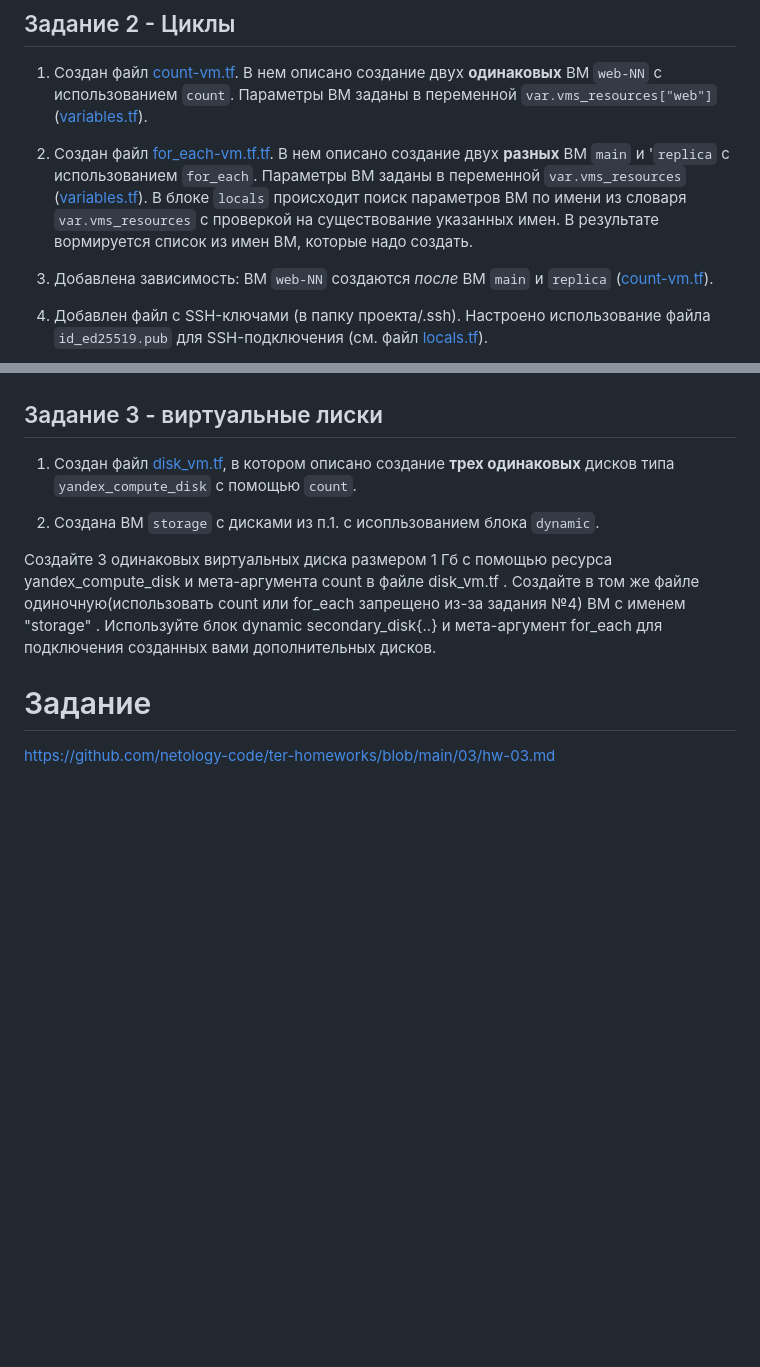
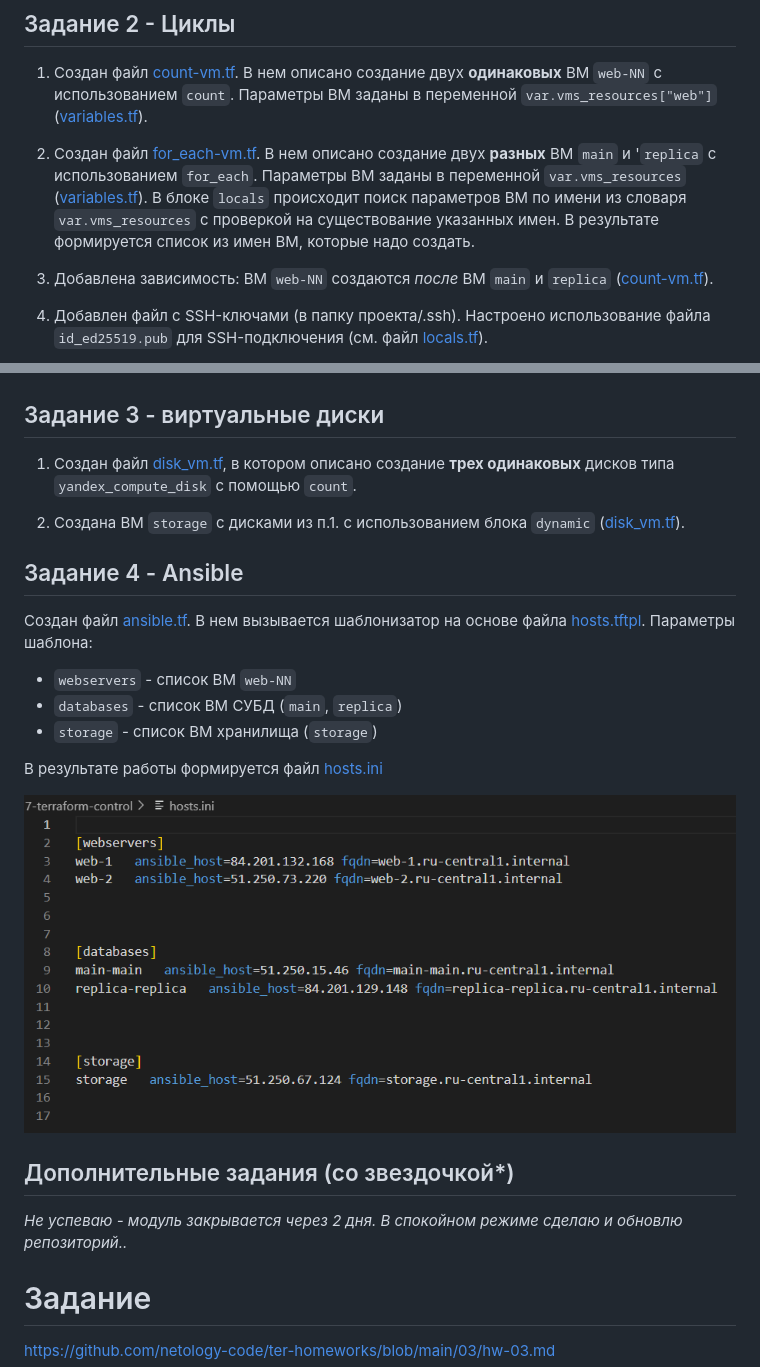
Before and after one commit to mea2k/devops, a Markdown page: 7-terraform-control/readme.md, 2 parts joined by grey strips. GitHub-like rendering; pictures changed too: 7-terraform-control/images/z4-hosts-ini.png (added); blank space fills up the shorter version.

Commit message:
Задание 4

```diff
--- a/7-terraform-control/readme.md
+++ b/7-terraform-control/readme.md
@@ -14,7 +14,7 @@
 
 1. Создан файл [count-vm.tf](count-vm.tf). В нем описано создание двух __одинаковых__ ВМ `web-NN` с использованием `count`. Параметры ВМ заданы в переменной `var.vms_resources["web"]` ([variables.tf](variables.tf#L61)).
 
-2. Создан файл [for_each-vm.tf.tf](for_each-vm.tf.tf). В нем описано создание двух __разных__ ВМ `main` и '`replica` с использованием `for_each`. Параметры ВМ заданы в переменной `var.vms_resources` ([variables.tf](variables.tf#L72)). В блоке `locals` происходит поиск параметров ВМ по имени из словаря `var.vms_resources` с проверкой на существование указанных имен. В результате вормируется список из имен ВМ, которые надо создать.
+2. Создан файл [for_each-vm.tf](for_each-vm.tf). В нем описано создание двух __разных__ ВМ `main` и '`replica` с использованием `for_each`. Параметры ВМ заданы в переменной `var.vms_resources` ([variables.tf](variables.tf#L72)). В блоке `locals` происходит поиск параметров ВМ по имени из словаря `var.vms_resources` с проверкой на существование указанных имен. В результате формируется список из имен ВМ, которые надо создать.
 
 3. Добавлена зависимость: ВМ `web-NN` создаются _после_ ВМ `main` и `replica` ([count-vm.tf](count-vm.tf#L46)).
 
@@ -25,16 +25,29 @@
 ![Созданные ВМ](images/z2-yandex-vms.png)
 
 
-## Задание 3 - виртуальные лиски
+## Задание 3 - виртуальные диски
 
 1. Создан файл [disk_vm.tf](disk_vm.tf), в котором описано создание __трех одинаковых__ дисков типа `yandex_compute_disk` с помощью `count`.
 
 
-2. Создана ВМ `storage` с дисками из п.1. с исопльзованием блока `dynamic`.
+2. Создана ВМ `storage` с дисками из п.1. с использованием блока `dynamic` ([disk_vm.tf](disk_vm.tf#L40)).
 
 
-Создайте 3 одинаковых виртуальных диска размером 1 Гб с помощью ресурса yandex_compute_disk и мета-аргумента count в файле disk_vm.tf .
-Создайте в том же файле одиночную(использовать count или for_each запрещено из-за задания №4) ВМ c именем "storage" . Используйте блок dynamic secondary_disk{..} и мета-аргумент for_each для подключения созданных вами дополнительных дисков.
+## Задание 4 - Ansible
+
+Создан файл [ansible.tf](ansible.tf). В нем вызывается шаблонизатор на основе файла [hosts.tftpl](hosts.tftpl). Параметры шаблона:
+- `webservers` - список ВМ `web-NN`
+- `databases` - список ВМ СУБД (`main`, `replica`)
+- `storage` - список ВМ хранилища (`storage`)
+
+В результате работы формируется файл [hosts.ini](hosts.ini)
+
+![Файл hosts.ini](images/z4-hosts-ini.png)
+
+
+## Дополнительные задания (со звездочкой*)
+
+_Не успеваю - модуль закрывается через 2 дня. В спокойном режиме сделаю и обновлю репозиторий.._
 
 
 # Задание
```
Also changed, not shown: 9 other files.
